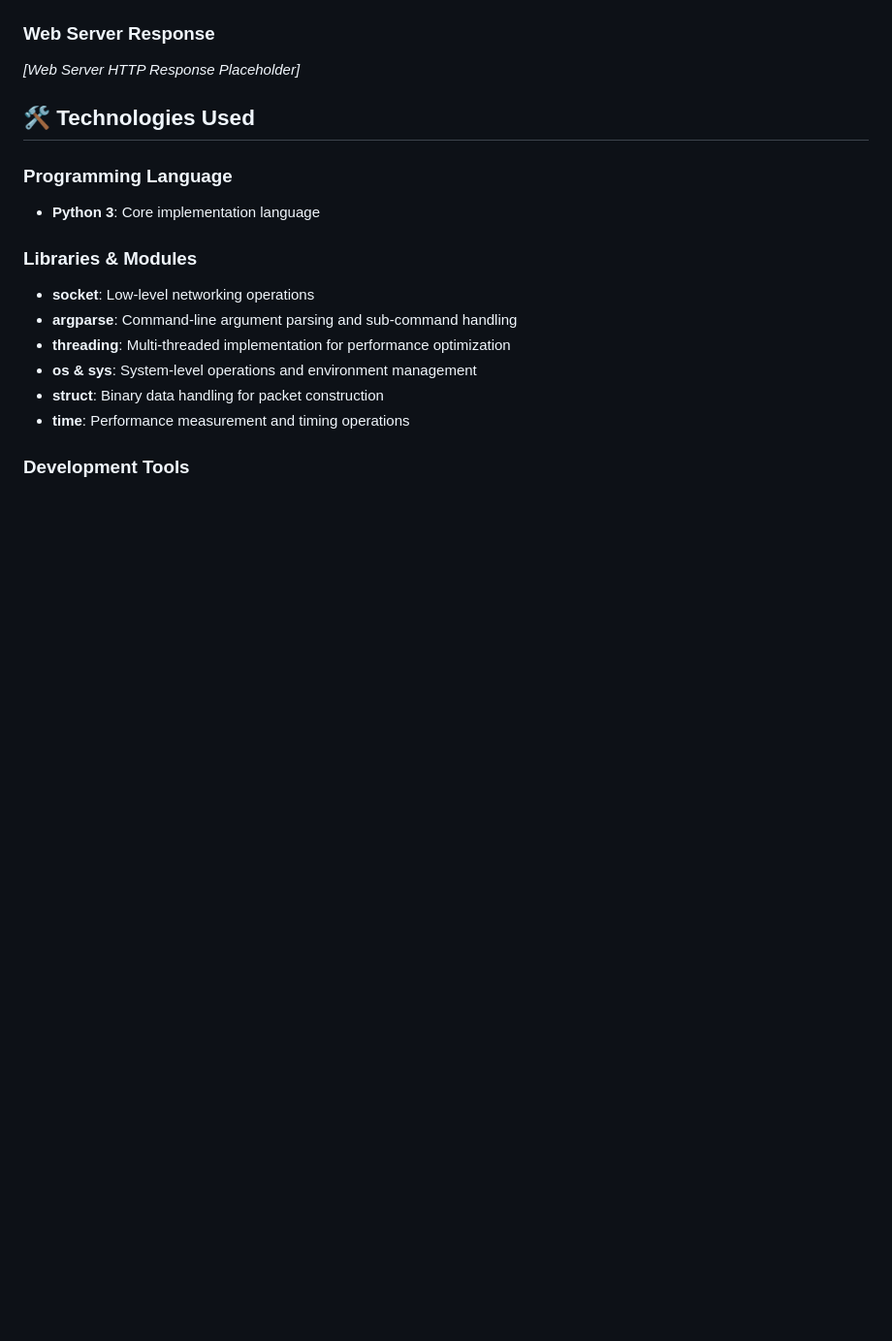
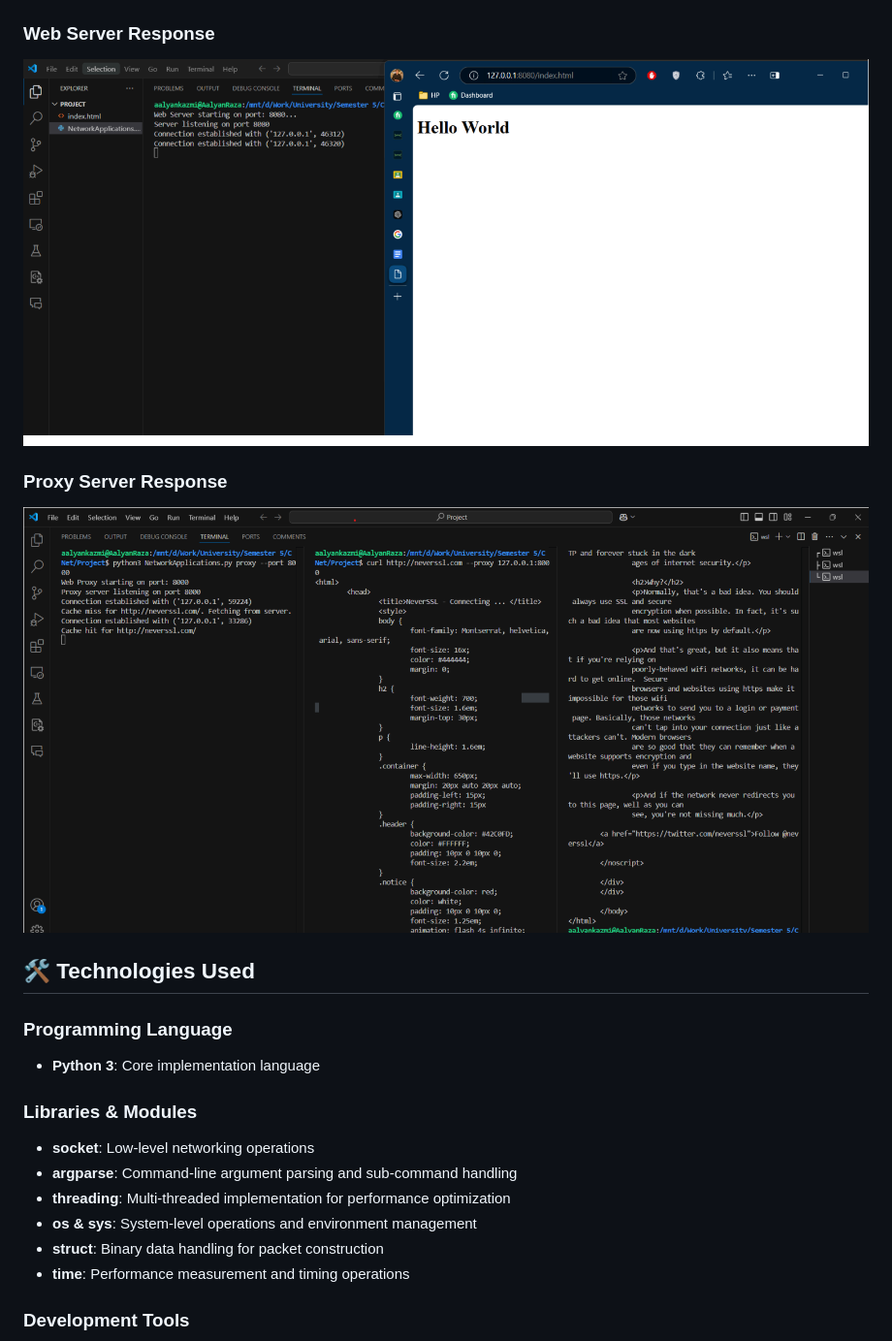
Before and after one commit to Aalyanraza/Network-Applications-Suite, a Markdown page: README.md, the part around the change printed below. Shown: that part at 97% size. Drawn GitHub-style; pictures changed too: image-3.png (added), image-4.png (added); blank space fills up the shorter version.

```diff
--- a/README.md
+++ b/README.md
@@ -47,7 +49,9 @@ This project explores and demonstrates fundamental concepts of network programmi
 
 ### Web Server Response
-<!-- Insert web server response screenshot here -->
-*[Web Server HTTP Response Placeholder]*
+![alt text](image-3.png)
+
+### Proxy Server Response
+![alt text](image-4.png)
 
 ## 🛠️ Technologies Used
 
```
Also changed, not shown: other parts of README.md (+5 -3 lines), image-1.png (added), image-2.png (added), image.png (added).
